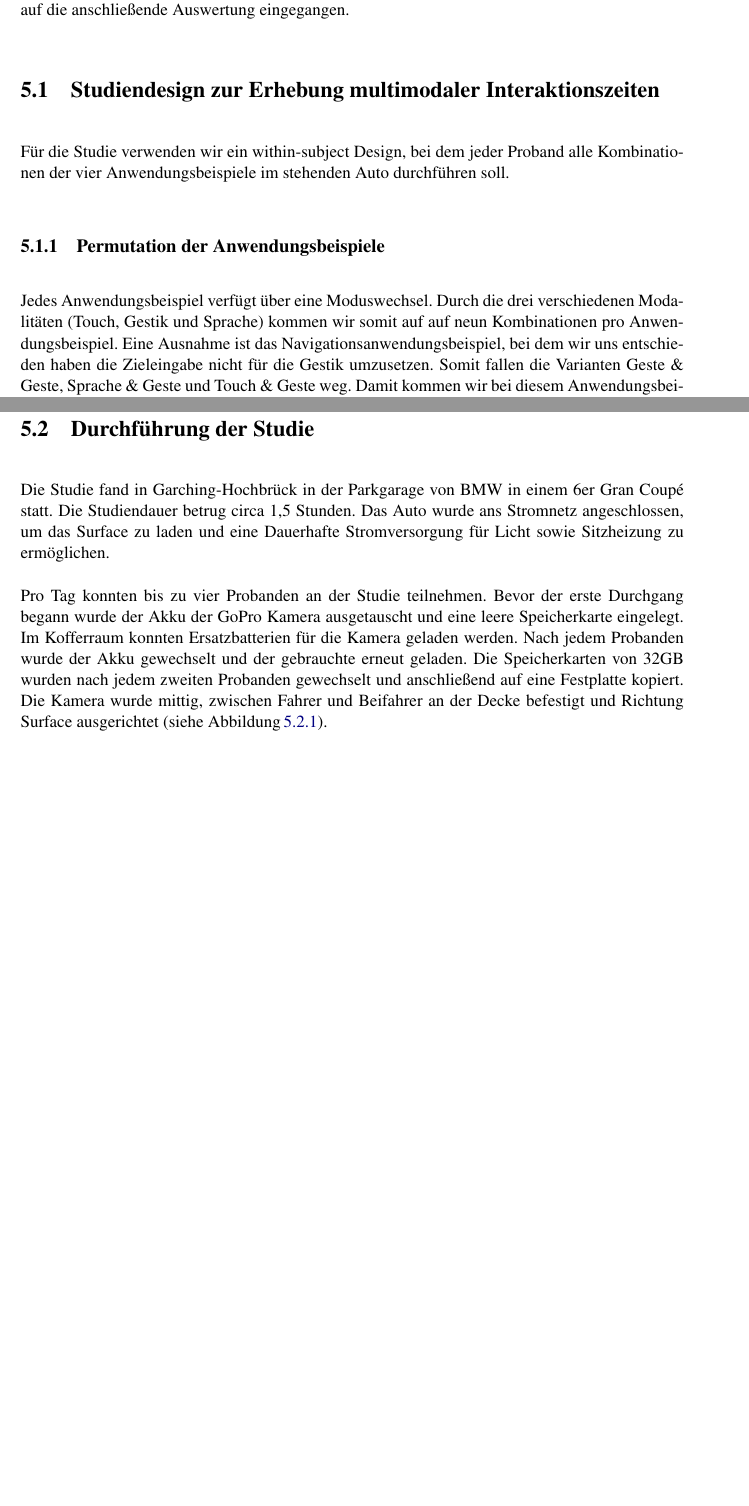
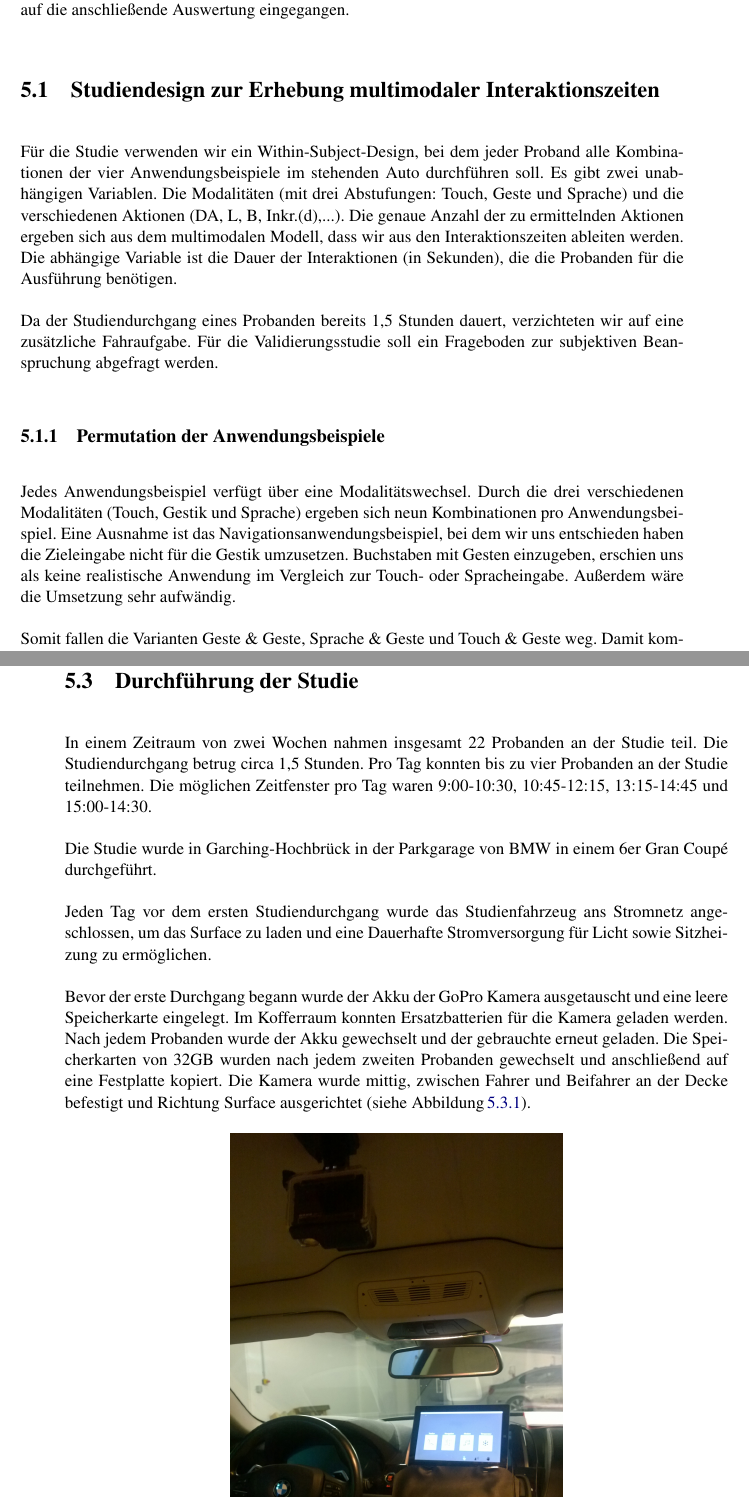
Before and after one commit to carinasaliger/Masterarbeit, a LaTeX thesis (Masterarbeit.tex, which reads chapter5a.tex): two parts of pages 47 and 49 of 125 before the commit and two parts of pages 47 and 50 of 125 after it, joined at a grey line, cut so that both start at the same text, the shorter picture padded with empty space. Compiled offline with pdfLaTeX.

Commit message:
chapter5 erster Teil

```diff
--- a/chapter5a.tex
+++ b/chapter5a.tex
@@ -2,12 +2,19 @@
 In diesem Kapitel wird das Studiendesign und die Durchführung der Studie beschrieben, sowie auf die anschließende Auswertung eingegangen.
 
 \section[Studiendesign]{Studiendesign zur Erhebung multimodaler Interaktionszeiten}
-Für die Studie verwenden wir ein within-subject Design, bei dem jeder Proband alle Kombinationen der vier Anwendungsbeispiele im stehenden Auto durchführen soll.
+Für die Studie verwenden wir ein Within-Subject-Design, bei dem jeder Proband alle Kombinationen der vier Anwendungsbeispiele im stehenden Auto durchführen soll.
+Es gibt zwei unabhängigen Variablen. Die Modalitäten (mit drei Abstufungen: Touch, Geste und Sprache) und die verschiedenen Aktionen (DA, L, B, Inkr.(d),...). Die genaue Anzahl der zu ermittelnden Aktionen ergeben sich aus dem multimodalen Modell, dass wir aus den Interaktionszeiten ableiten werden.
+Die abhängige Variable ist die Dauer der Interaktionen (in Sekunden), die die Probanden für die Ausführung benötigen.
+
+Da der Studiendurchgang eines Probanden bereits 1,5 Stunden dauert, verzichteten wir auf eine zusätzliche Fahraufgabe.
+Für die Validierungsstudie soll ein Frageboden zur subjektiven Beanspruchung abgefragt werden.
 
 \subsection[Permutation]{Permutation der Anwendungsbeispiele}
-Jedes Anwendungsbeispiel verfügt über eine Moduswechsel.
-Durch die drei verschiedenen Modalitäten (Touch, Gestik und Sprache) kommen wir somit auf auf neun Kombinationen pro Anwendungsbeispiel.
-Eine Ausnahme ist das Navigationsanwendungsbeispiel, bei dem wir uns entschieden haben die Zieleingabe nicht für die Gestik umzusetzen.
+Jedes Anwendungsbeispiel verfügt über eine Modalitätswechsel.
+Durch die drei verschiedenen Modalitäten (Touch, Gestik und Sprache) ergeben sich neun Kombinationen pro Anwendungsbeispiel.
+Eine Ausnahme ist das Navigationsanwendungsbeispiel, bei dem wir uns entschieden haben die Zieleingabe nicht für die Gestik umzusetzen. Buchstaben mit Gesten einzugeben, erschien uns als keine realistische Anwendung im Vergleich zur Touch- oder Spracheingabe.
+Außerdem wäre die Umsetzung sehr aufwändig.
+
 Somit fallen die Varianten Geste \& Geste, Sprache \& Geste und Touch \& Geste weg.
 Damit kommen wir bei diesem Anwendungsbeispiel lediglich auf sechs multimodale Kombinationen.
 Zu den multimodalen Varianten testen wir auch die drei unimodalen Varianten der vier Anwendungsbeispiele und kommen insgesamt auf ($9*4-3=$) 33 Varianten für alle vier Anwendungsbeispiele, die jeder Proband durchzuführen hat.
@@ -53,9 +70,15 @@ Die kompletten Fragebögen, Einverständniserklärung, sowie der Studienleitfade
+  \label{fig:Vorerfahrung}
+\end{figure}
 \section{Durchführung der Studie}
-Die Studie fand in Garching-Hochbrück in der Parkgarage von BMW in einem 6er Gran Coupé statt.
-Die Studiendauer betrug circa 1,5 Stunden.
-Das Auto wurde ans Stromnetz angeschlossen, um das Surface zu laden und eine Dauerhafte Stromversorgung für Licht sowie Sitzheizung zu ermöglichen.
+In einem Zeitraum von zwei Wochen nahmen insgesamt 22 Probanden an der Studie teil.
+Die Studiendurchgang betrug circa 1,5 Stunden. Pro Tag konnten bis zu vier Probanden an der Studie teilnehmen.
+Die möglichen Zeitfenster pro Tag waren 9:00-10:30, 10:45-12:15, 13:15-14:45 und 15:00-14:30.
 
-Pro Tag konnten bis zu vier Probanden an der Studie teilnehmen.
+Die Studie wurde in Garching-Hochbrück in der Parkgarage von BMW in einem 6er Gran Coupé durchgeführt.
+
+Jeden Tag vor dem ersten Studiendurchgang wurde das Studienfahrzeug ans Stromnetz angeschlossen, um das Surface zu laden und eine Dauerhafte Stromversorgung für Licht sowie Sitzheizung zu ermöglichen.
+
+
 Bevor der erste Durchgang begann wurde der Akku der GoPro Kamera ausgetauscht und eine leere Speicherkarte eingelegt.
 Im Kofferraum konnten Ersatzbatterien für die Kamera geladen werden.
 Nach jedem Probanden wurde der Akku gewechselt und der gebrauchte erneut geladen.
```
Also changed, not shown: chapter5a.tex (36 more changed lines).
